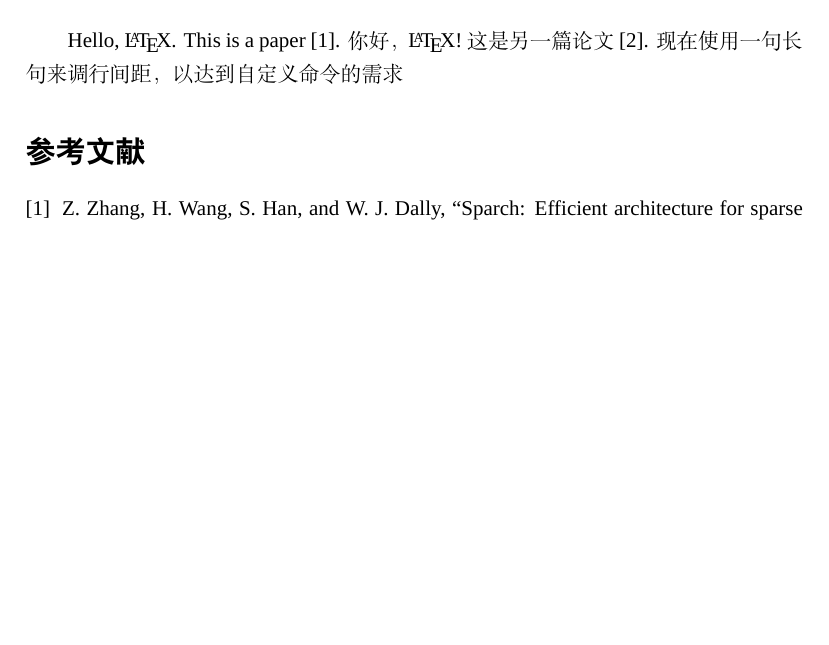
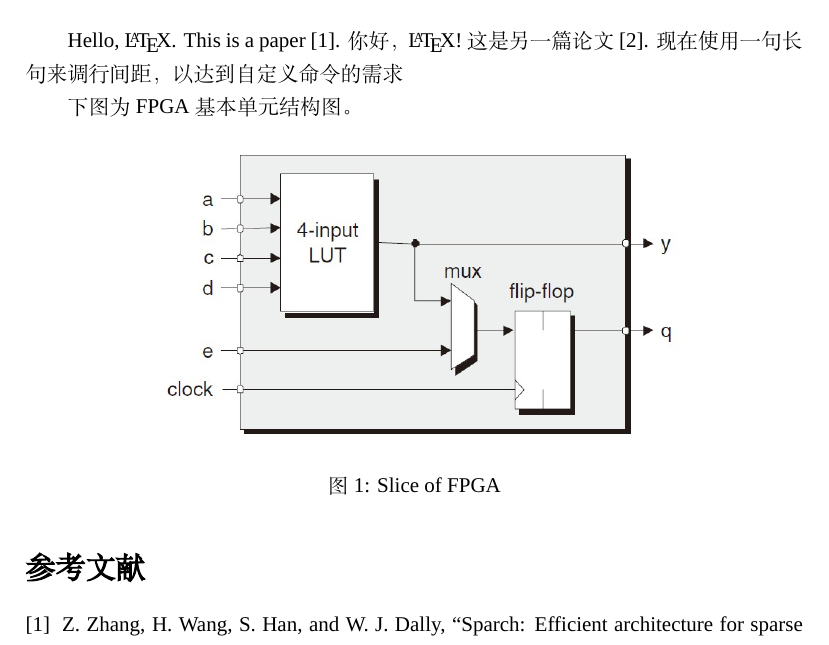
Before and after one commit to pastglory/report, a LaTeX document (main.tex, which reads report.cls): part of the page before the commit and part of page 1 of 2 after it, cut so that both start at the same text, the shorter picture padded with empty space. Compiled offline with XeLaTeX; a missing font is replaced by an installed copy or a similar font.

Commit message:
update report.cls

```diff
--- a/main.tex
+++ b/main.tex
@@ -10,10 +7,18 @@
 \begin{document}
 \maketitle
 
-    Hello, \LaTeX.
-    This is a paper\cite{zhang2020sparch}.
-    你好，\LaTeX!这是另一篇论文\cite{sadi2017design}. 现在使用一句长句来调行间距，以达到
-    自定义命令的需求
+Hello, \LaTeX.
+This is a paper\cite{zhang2020sparch}.
+你好，\LaTeX!这是另一篇论文\cite{sadi2017design}. 现在使用一句长句来调行间距，以达到
+自定义命令的需求
+
+下图为FPGA基本单元结构图。
+\begin{figure}[H] % H为当前位置，!htb为忽略美学标准，htbp为浮动图形
+    \centering
+    \includegraphics{img/FPGA.jpg}
+    \caption{Slice of FPGA} %最终文档中希望显示的图片标题
+    \label{图1} %用于文内引用的标签
+\end{figure}
 
 \bibliography{reference}
 
--- a/report.cls
+++ b/report.cls
@@ -8,7 +8,10 @@
 \RequirePackage{ctex} % 中文
 \RequirePackage{cite} % 引用
 \RequirePackage[colorlinks, linkcolor=blue, citecolor=black, urlcolor=blue]{hyperref} % 超链接
-\RequirePackage{fontspec}
+\RequirePackage{fontspec} % 调整字体
+\RequirePackage{graphicx} % 插入图片
+\RequirePackage{float} % 设置图片浮动位置
+\RequirePackage{subfigure} % 插入多图时用子图显示
 
 % ref
 \bibliographystyle{IEEEtran} % 引用格式
@@ -36,10 +39,10 @@
 \newcommand*{\qihc}{\fontsize{5.25pt}{\baselineskip}\selectfont}    %七号
 \newcommand*{\hwti}{\CJKfamily{hwti}}
 %------------------------------标题名称中文化-----------------------------%
-\renewcommand\abstractname{\hwti 摘\ 要}
-\renewcommand\refname{\hwti 参考文献}
-\renewcommand\figurename{\hwti 图}
-\renewcommand\tablename{\hwti 表}
+% \renewcommand\abstractname{\hwti 摘\ 要}
+% \renewcommand\refname{\hwti 参考文献}
+% \renewcommand\figurename{\hwti 图}
+% \renewcommand\tablename{\hwti 表}
 %------------------------------定理名称中文化-----------------------------%
 % \newtheorem{dingyi}{\hei 定义~}[section]
 % \newtheorem{dingli}{\hei 定理~}[section]
```
Also changed, not shown: main.pdf, main.tex (3 more changed lines).
